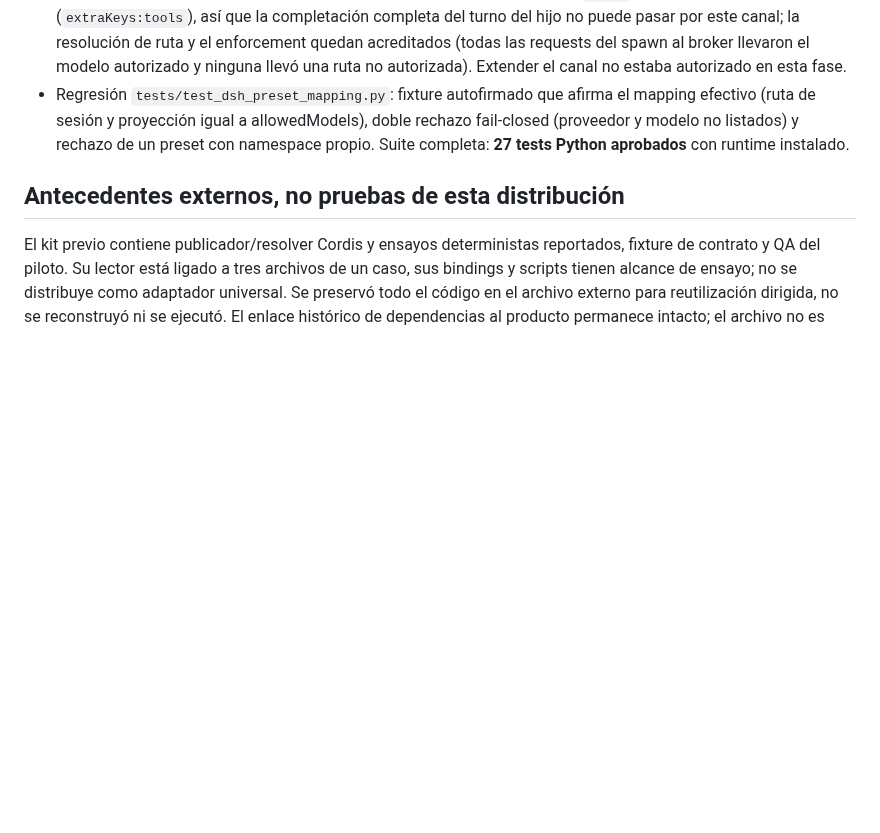
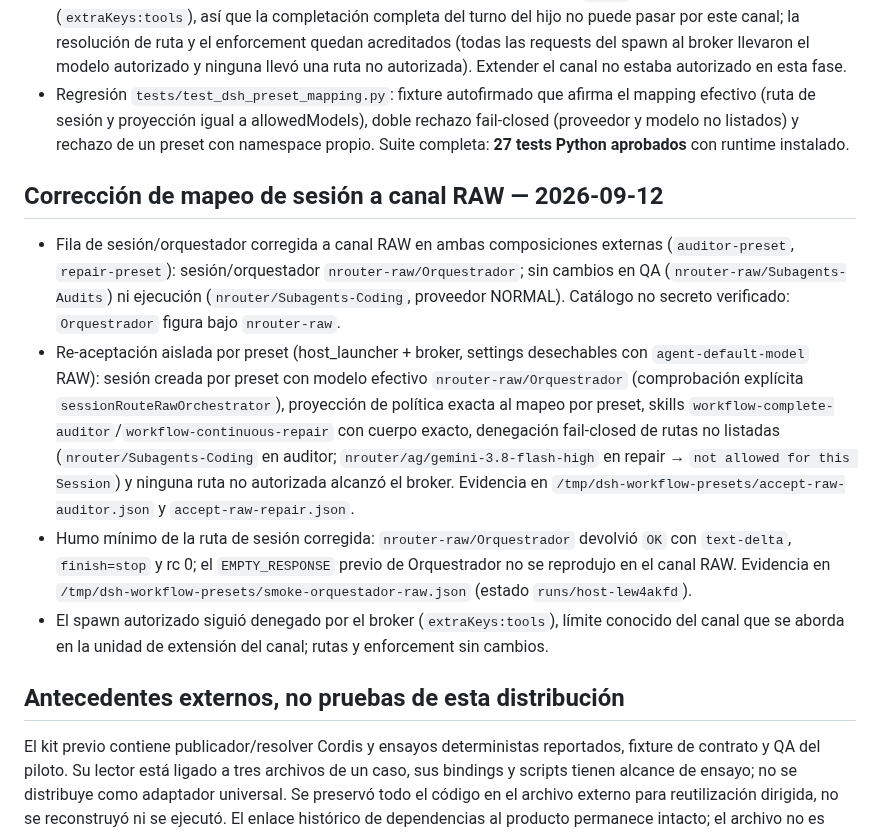
Before and after one commit to MadManJohnSmith/Improvement, a Markdown page: docs/status.md, the part around the change. GitHub-like rendering; blank space fills up the shorter version.

```diff
--- a/docs/status.md
+++ b/docs/status.md
@@ -49,6 +49,13 @@ La arquitectura de destino completa se conserva en [ARQUITECTURA_FLUJO_AGENTES.m
 - Límite material del canal de humo: el turno de un agente hijo lleva la clave `tools` fuera de la allowlist del broker (`extraKeys:tools`), así que la completación completa del turno del hijo no puede pasar por este canal; la resolución de ruta y el enforcement quedan acreditados (todas las requests del spawn al broker llevaron el modelo autorizado y ninguna llevó una ruta no autorizada). Extender el canal no estaba autorizado en esta fase.
 - Regresión `tests/test_dsh_preset_mapping.py`: fixture autofirmado que afirma el mapping efectivo (ruta de sesión y proyección igual a allowedModels), doble rechazo fail-closed (proveedor y modelo no listados) y rechazo de un preset con namespace propio. Suite completa: **27 tests Python aprobados** con runtime instalado.
 
+## Corrección de mapeo de sesión a canal RAW — 2026-09-12
+
+- Fila de sesión/orquestador corregida a canal RAW en ambas composiciones externas (`auditor-preset`, `repair-preset`): sesión/orquestador `nrouter-raw/Orquestrador`; sin cambios en QA (`nrouter-raw/Subagents-Audits`) ni ejecución (`nrouter/Subagents-Coding`, proveedor NORMAL). Catálogo no secreto verificado: `Orquestrador` figura bajo `nrouter-raw`.
+- Re-aceptación aislada por preset (host_launcher + broker, settings desechables con `agent-default-model` RAW): sesión creada por preset con modelo efectivo `nrouter-raw/Orquestrador` (comprobación explícita `sessionRouteRawOrchestrator`), proyección de política exacta al mapeo por preset, skills `workflow-complete-auditor`/`workflow-continuous-repair` con cuerpo exacto, denegación fail-closed de rutas no listadas (`nrouter/Subagents-Coding` en auditor; `nrouter/ag/gemini-3.8-flash-high` en repair → `not allowed for this Session`) y ninguna ruta no autorizada alcanzó el broker. Evidencia en `/tmp/dsh-workflow-presets/accept-raw-auditor.json` y `accept-raw-repair.json`.
+- Humo mínimo de la ruta de sesión corregida: `nrouter-raw/Orquestrador` devolvió `OK` con `text-delta`, `finish=stop` y rc 0; el `EMPTY_RESPONSE` previo de Orquestrador no se reprodujo en el canal RAW. Evidencia en `/tmp/dsh-workflow-presets/smoke-orquestador-raw.json` (estado `runs/host-lew4akfd`).
+- El spawn autorizado siguió denegado por el broker (`extraKeys:tools`), límite conocido del canal que se aborda en la unidad de extensión del canal; rutas y enforcement sin cambios.
+
 ## Antecedentes externos, no pruebas de esta distribución
 
 El kit previo contiene publicador/resolver Cordis y ensayos deterministas reportados, fixture de contrato y QA del piloto. Su lector está ligado a tres archivos de un caso, sus bindings y scripts tienen alcance de ensayo; no se distribuye como adaptador universal. Se preservó todo el código en el archivo externo para reutilización dirigida, no se reconstruyó ni se ejecutó. El enlace histórico de dependencias al producto permanece intacto; el archivo no es operativo.
```
Also changed, not shown: ARQUITECTURA_FLUJO_AGENTES.md (+1 -1 lines), CHANGELOG.md (+6 -0 lines).
